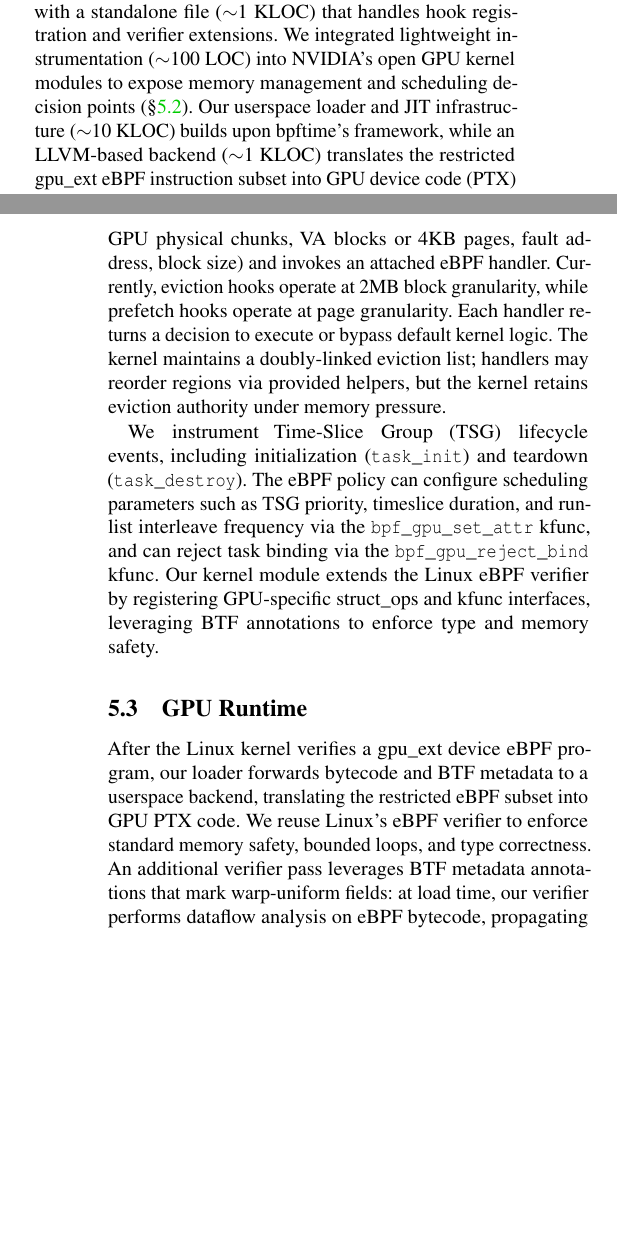
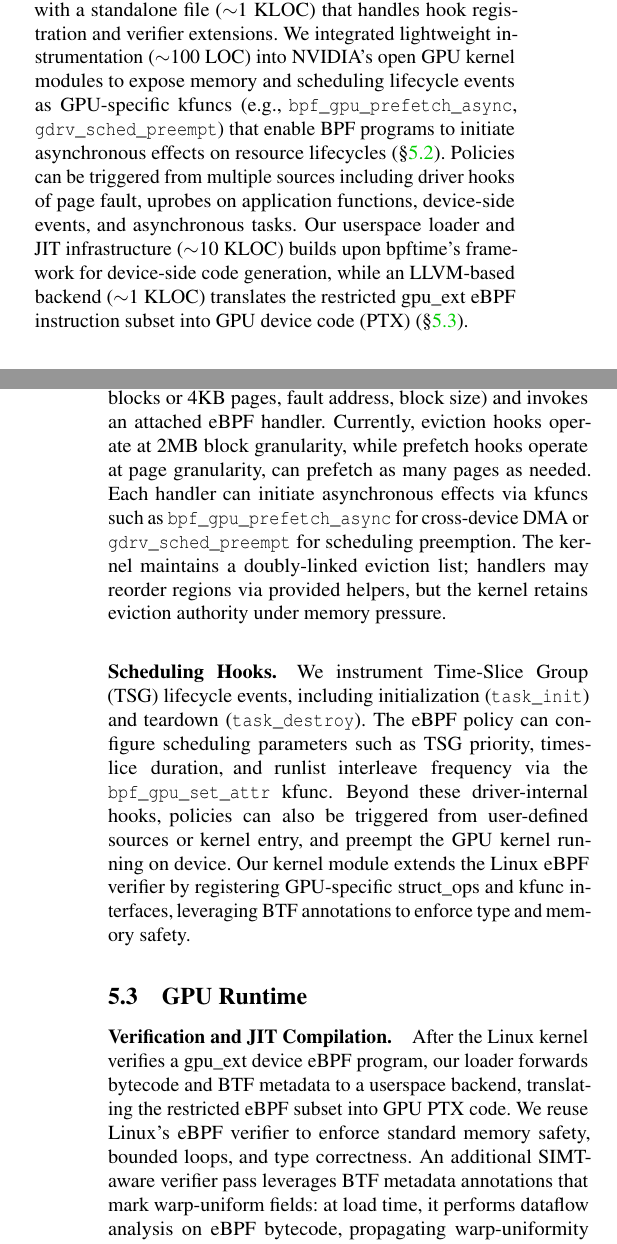
Before and after one commit to yunwei37/gpu-ext-paper, a LaTeX paper (main.tex, which reads tex/implementation.tex): two parts of the columns of pages 6 and 7 of 18, joined at a grey line, cut so that both start at the same text, the shorter picture padded with empty space. Compiled offline with pdfLaTeX; a LaTeX package or settings file that is missing is left out.

Commit message:
docs: enhance implementation section to clarify GPU-specific kfuncs and lifecycle event handling

```diff
--- a/tex/implementation.tex
+++ b/tex/implementation.tex
@@ -4,17 +4,20 @@
 
 \subsection{Components Overview}
 
-We implemented \sys on Linux 6.15, extending the kernel with a standalone file ($\sim$1 KLOC) that handles hook registration and verifier extensions. We integrated lightweight instrumentation ($\sim$100 LOC) into NVIDIA's open GPU kernel modules to expose memory management and scheduling decision points (\S\ref{sec:impl-host}). Our userspace loader and JIT infrastructure ($\sim$10 KLOC) builds upon bpftime's framework, while an LLVM-based backend ($\sim$1 KLOC) translates the restricted \sys eBPF instruction subset into GPU device code (PTX) (\S\ref{sec:impl-gpu}).
+We implemented \sys on Linux 6.15, extending the kernel with a standalone file ($\sim$1 KLOC) that handles hook registration and verifier extensions. We integrated lightweight instrumentation ($\sim$100 LOC) into NVIDIA's open GPU kernel modules to expose memory and scheduling lifecycle events as GPU-specific kfuncs (e.g., \texttt{bpf\_gpu\_prefetch\_async}, \texttt{gdrv\_sched\_preempt}) that enable BPF programs to initiate asynchronous effects on resource lifecycles (\S\ref{sec:impl-host}). Policies can be triggered from multiple sources including driver hooks of page fault, uprobes on application functions, device-side events, and asynchronous tasks. Our userspace loader and JIT infrastructure ($\sim$10 KLOC) builds upon bpftime's framework for device-side code generation, while an LLVM-based backend ($\sim$1 KLOC) translates the restricted \sys eBPF instruction subset into GPU device code (PTX) (\S\ref{sec:impl-gpu}).
 
 \subsection{Host-side Integration}
 \label{sec:impl-host}
 
-\sys extends the NVIDIA Open GPU Kernel Modules~\cite{nvidia-open-gpu}, instrumenting the UVM module at page fault handler and prefetch logic. At each hook, the driver constructs a context containing fields (e.g., region range aligned to 2MB GPU physical chunks, VA blocks or 4KB pages, fault address, block size) and invokes an attached eBPF handler. Currently, eviction hooks operate at 2MB block granularity, while prefetch hooks operate at page granularity. Each handler returns a decision to execute or bypass default kernel logic. The kernel maintains a doubly-linked eviction list; handlers may reorder regions via provided helpers, but the kernel retains eviction authority under memory pressure.
+\paragraph{Memory Lifecycle Hooks.}
+\sys extends the NVIDIA Open GPU Kernel Modules~\cite{nvidia-open-gpu}, instrumenting the UVM module at page fault handler and prefetch logic. At each hook, the driver constructs a context containing fields (e.g., region range aligned to 2MB GPU physical chunks, VA blocks or 4KB pages, fault address, block size) and invokes an attached eBPF handler. Currently, eviction hooks operate at 2MB block granularity, while prefetch hooks operate at page granularity, can prefetch as many pages as needed. Each handler can initiate asynchronous effects via kfuncs such as \texttt{bpf\_gpu\_prefetch\_async} for cross-device DMA or \texttt{gdrv\_sched\_preempt} for scheduling preemption. The kernel maintains a doubly-linked eviction list; handlers may reorder regions via provided helpers, but the kernel retains eviction authority under memory pressure.
 
-We instrument Time-Slice Group (TSG) lifecycle events, including initialization (\texttt{task\_init}) and teardown (\texttt{task\_destroy}). The eBPF policy can configure scheduling parameters such as TSG priority, timeslice duration, and runlist interleave frequency via the \texttt{bpf\_gpu\_set\_attr} kfunc, and can reject task binding via the \texttt{bpf\_gpu\_reject\_bind} kfunc. Our kernel module extends the Linux eBPF verifier by registering GPU-specific struct\_ops and kfunc interfaces, leveraging BTF annotations to enforce type and memory safety.
+\paragraph{Scheduling Hooks.}
+We instrument Time-Slice Group (TSG) lifecycle events, including initialization (\texttt{task\_init}) and teardown (\texttt{task\_destroy}). The eBPF policy can configure scheduling parameters such as TSG priority, timeslice duration, and runlist interleave frequency via the \texttt{bpf\_gpu\_set\_attr} kfunc. Beyond these driver-internal hooks, policies can also be triggered from user-defined sources or kernel entry, and preempt the GPU kernel running on device. Our kernel module extends the Linux eBPF verifier by registering GPU-specific struct\_ops and kfunc interfaces, leveraging BTF annotations to enforce type and memory safety.
 
 \subsection{GPU Runtime}
 \label{sec:impl-gpu}
 
-After the Linux kernel verifies a \sys device eBPF program, our loader forwards bytecode and BTF metadata to a userspace backend, translating the restricted eBPF subset into GPU PTX code. We reuse Linux's eBPF verifier to enforce standard memory safety, bounded loops, and type correctness. An additional verifier pass leverages BTF metadata annotations that mark warp-uniform fields: at load time, our verifier performs dataflow analysis on eBPF bytecode, propagating warp-uniformity through arithmetic, logical, and memory operations. Control-flow constraints are enforced by traversing the policy's CFG to reject lane-varying dependencies in branch predicates or loop bounds. Map-update instructions must use warp-uniform keys derived from uniform registers or warp-level reductions. GPU-wide barriers, global synchronization primitives, and non-uniform atomics are disallowed by pattern-matching. Each hook type carries resource budgets limiting instructions, helper invocations, and memory operations.
+\paragraph{Verification and JIT Compilation.}
+After the Linux kernel verifies a \sys device eBPF program, our loader forwards bytecode and BTF metadata to a userspace backend, translating the restricted eBPF subset into GPU PTX code. We reuse Linux's eBPF verifier to enforce standard memory safety, bounded loops, and type correctness. An additional SIMT-aware verifier pass leverages BTF metadata annotations that mark warp-uniform fields: at load time, it performs dataflow analysis on eBPF bytecode, propagating warp-uniformity through arithmetic, logical, and memory operations. Control-flow constraints are enforced by traversing the policy's CFG to reject lane-varying dependencies in branch predicates or loop bounds. Map-update instructions must use warp-uniform keys derived from uniform registers or warp-level reductions. GPU-wide barriers, global synchronization primitives, and non-uniform atomics are disallowed by pattern-matching. Each hook type carries resource budgets limiting instructions, helper invocations, and memory operations. During JIT compilation, we inline helper functions and map accesses to reduce call overhead.  Unlike eGPU~\cite{egpu} which relies on atomic synchronization, \sys{} avoids cross-SM synchronization primitives to prevent hardware stalls.
 
```
Also changed, not shown: tex/implementation.tex (3 more changed lines).
